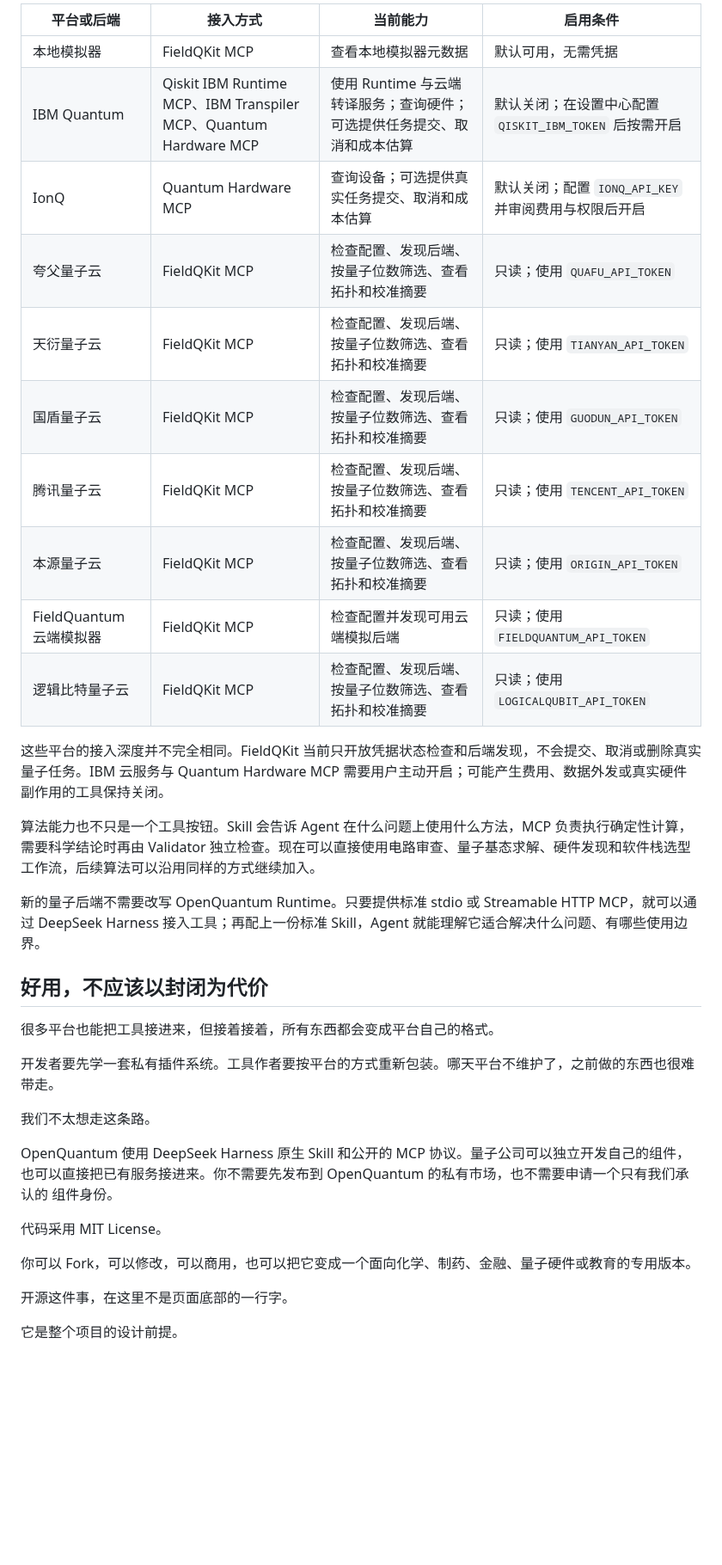
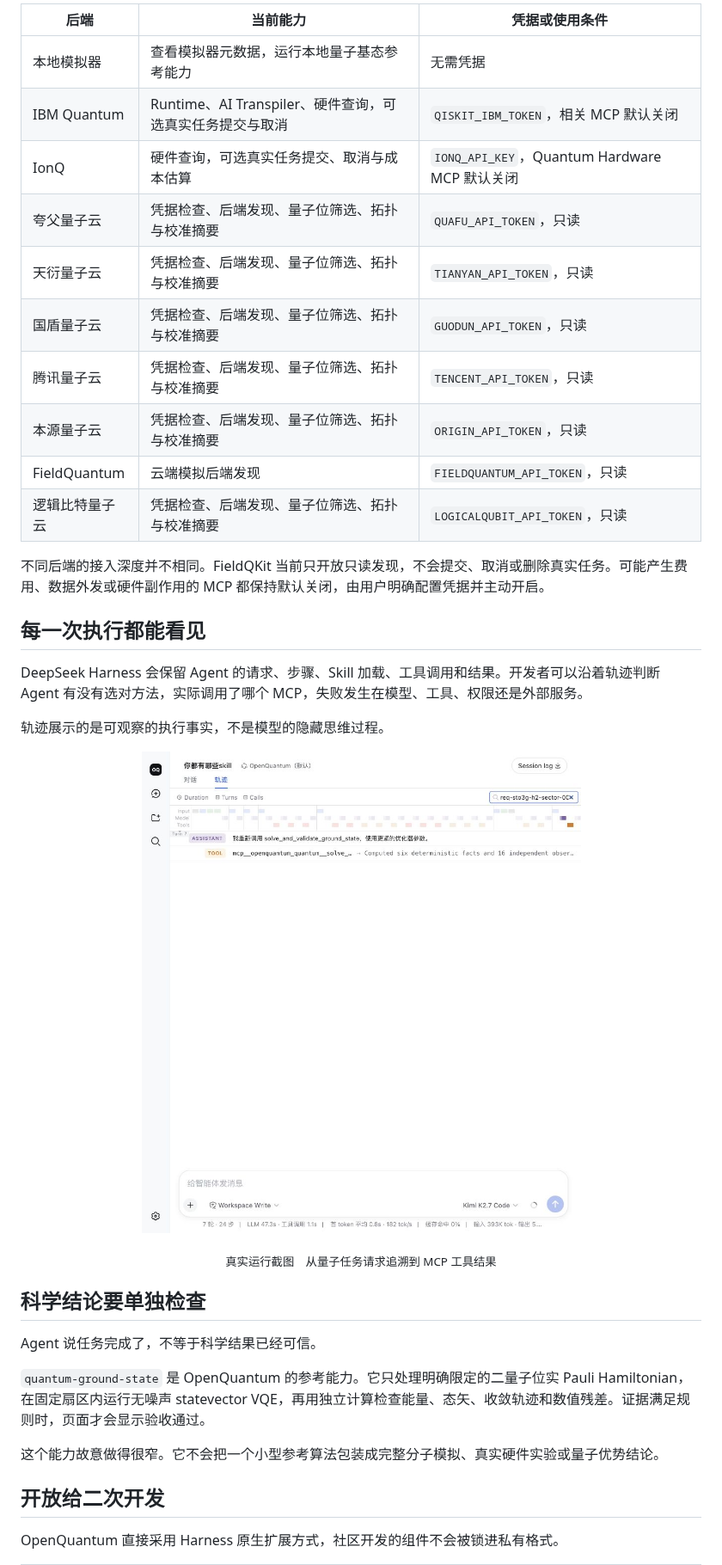
Before and after one commit to xi-zhao/OpenQuantum, a Markdown page: README.md, the part around one of its changes. Shown at 86% size. Rendered like a GitHub page; pictures changed too: docs/images/openquantum-trajectory.jpg (added); blank space fills up the shorter version.

Commit message:
docs: add product showcase and license notices

```diff
--- a/README.md
+++ b/README.md
@@ -51,46 +50,40 @@ OpenQuantum 基于 [DeepSeek Harness](https://github.com/deepseek-ai/deepseek-ha
 
-| 平台或后端 | 接入方式 | 当前能力 | 启用条件 |
-| --- | --- | --- | --- |
-| 本地模拟器 | FieldQKit MCP | 查看本地模拟器元数据 | 默认可用，无需凭据 |
-| IBM Quantum | Qiskit IBM Runtime MCP、IBM Transpiler MCP、Quantum Hardware MCP | 使用 Runtime 与云端转译服务；查询硬件；可选提供任务提交、取消和成本估算 | 默认关闭；在设置中心配置 `QISKIT_IBM_TOKEN` 后按需开启 |
-| IonQ | Quantum Hardware MCP | 查询设备；可选提供真实任务提交、取消和成本估算 | 默认关闭；配置 `IONQ_API_KEY` 并审阅费用与权限后开启 |
-| 夸父量子云 | FieldQKit MCP | 检查配置、发现后端、按量子位数筛选、查看拓扑和校准摘要 | 只读；使用 `QUAFU_API_TOKEN` |
-| 天衍量子云 | FieldQKit MCP | 检查配置、发现后端、按量子位数筛选、查看拓扑和校准摘要 | 只读；使用 `TIANYAN_API_TOKEN` |
-| 国盾量子云 | FieldQKit MCP | 检查配置、发现后端、按量子位数筛选、查看拓扑和校准摘要 | 只读；使用 `GUODUN_API_TOKEN` |
-| 腾讯量子云 | FieldQKit MCP | 检查配置、发现后端、按量子位数筛选、查看拓扑和校准摘要 | 只读；使用 `TENCENT_API_TOKEN` |
-| 本源量子云 | FieldQKit MCP | 检查配置、发现后端、按量子位数筛选、查看拓扑和校准摘要 | 只读；使用 `ORIGIN_API_TOKEN` |
-| FieldQuantum 云端模拟器 | FieldQKit MCP | 检查配置并发现可用云端模拟后端 | 只读；使用 `FIELDQUANTUM_API_TOKEN` |
-| 逻辑比特量子云 | FieldQKit MCP | 检查配置、发现后端、按量子位数筛选、查看拓扑和校准摘要 | 只读；使用 `LOGICALQUBIT_API_TOKEN` |
+| 后端 | 当前能力 | 凭据或使用条件 |
+| --- | --- | --- |
+| 本地模拟器 | 查看模拟器元数据，运行本地量子基态参考能力 | 无需凭据 |
+| IBM Quantum | Runtime、AI Transpiler、硬件查询，可选真实任务提交与取消 | `QISKIT_IBM_TOKEN`，相关 MCP 默认关闭 |
+| IonQ | 硬件查询，可选真实任务提交、取消与成本估算 | `IONQ_API_KEY`，Quantum Hardware MCP 默认关闭 |
+| 夸父量子云 | 凭据检查、后端发现、量子位筛选、拓扑与校准摘要 | `QUAFU_API_TOKEN`，只读 |
+| 天衍量子云 | 凭据检查、后端发现、量子位筛选、拓扑与校准摘要 | `TIANYAN_API_TOKEN`，只读 |
+| 国盾量子云 | 凭据检查、后端发现、量子位筛选、拓扑与校准摘要 | `GUODUN_API_TOKEN`，只读 |
+| 腾讯量子云 | 凭据检查、后端发现、量子位筛选、拓扑与校准摘要 | `TENCENT_API_TOKEN`，只读 |
+| 本源量子云 | 凭据检查、后端发现、量子位筛选、拓扑与校准摘要 | `ORIGIN_API_TOKEN`，只读 |
+| FieldQuantum | 云端模拟后端发现 | `FIELDQUANTUM_API_TOKEN`，只读 |
+| 逻辑比特量子云 | 凭据检查、后端发现、量子位筛选、拓扑与校准摘要 | `LOGICALQUBIT_API_TOKEN`，只读 |
 
-这些平台的接入深度并不完全相同。FieldQKit 当前只开放凭据状态检查和后端发现，不会提交、取消或删除真实
-量子任务。IBM 云服务与 Quantum Hardware MCP 需要用户主动开启；可能产生费用、数据外发或真实硬件
-副作用的工具保持关闭。
+不同后端的接入深度并不相同。FieldQKit 当前只开放只读发现，不会提交、取消或删除真实任务。可能产生费用、数据外发或硬件副作用的 MCP 都保持默认关闭，由用户明确配置凭据并主动开启。
 
-算法能力也不只是一个工具按钮。Skill 会告诉 Agent 在什么问题上使用什么方法，MCP 负责执行确定性计算，
-需要科学结论时再由 Validator 独立检查。现在可以直接使用电路审查、量子基态求解、硬件发现和软件栈选型
-工作流，后续算法可以沿用同样的方式继续加入。
+## 每一次执行都能看见
 
-新的量子后端不需要改写 OpenQuantum Runtime。只要提供标准 stdio 或 Streamable HTTP MCP，就可以通过
-DeepSeek Harness 接入工具；再配上一份标准 Skill，Agent 就能理解它适合解决什么问题、有哪些使用边界。
+DeepSeek Harness 会保留 Agent 的请求、步骤、Skill 加载、工具调用和结果。开发者可以沿着轨迹判断 Agent 有没有选对方法，实际调用了哪个 MCP，失败发生在模型、工具、权限还是外部服务。
 
-## 好用，不应该以封闭为代价
+轨迹展示的是可观察的执行事实，不是模型的隐藏思维过程。
 
-很多平台也能把工具接进来，但接着接着，所有东西都会变成平台自己的格式。
+<p align="center">
+  <img src="./docs/images/openquantum-trajectory.jpg" width="760" alt="OpenQuantum Harness 量子任务执行轨迹" />
+</p>
 
-开发者要先学一套私有插件系统。工具作者要按平台的方式重新包装。哪天平台不维护了，之前做的东西也很难
-带走。
+<p align="center"><sub>真实运行截图　从量子任务请求追溯到 MCP 工具结果</sub></p>
 
-我们不太想走这条路。
+## 科学结论要单独检查
 
-OpenQuantum 使用 DeepSeek Harness 原生 Skill 和公开的 MCP 协议。量子公司可以独立开发自己的组件，
-也可以直接把已有服务接进来。你不需要先发布到 OpenQuantum 的私有市场，也不需要申请一个只有我们承认的
-组件身份。
+Agent 说任务完成了，不等于科学结果已经可信。
 
-代码采用 MIT License。
+`quantum-ground-state` 是 OpenQuantum 的参考能力。它只处理明确限定的二量子位实 Pauli Hamiltonian，在固定扇区内运行无噪声 statevector VQE，再用独立计算检查能量、态矢、收敛轨迹和数值残差。证据满足规则时，页面才会显示验收通过。
 
-你可以 Fork，可以修改，可以商用，也可以把它变成一个面向化学、制药、金融、量子硬件或教育的专用版本。
+这个能力故意做得很窄。它不会把一个小型参考算法包装成完整分子模拟、真实硬件实验或量子优势结论。
 
-开源这件事，在这里不是页面底部的一行字。
+## 开放给二次开发
 
-它是整个项目的设计前提。
+OpenQuantum 直接采用 Harness 原生扩展方式，社区开发的组件不会被锁进私有格式。
 
```
Also changed, not shown: other parts of README.md (+53 -177 lines), THIRD_PARTY_NOTICES.md (added, +19 -0 lines), docs/images/openquantum-quantum-result.jpg (added), docs/images/openquantum-quantum-settings.jpg (added).
